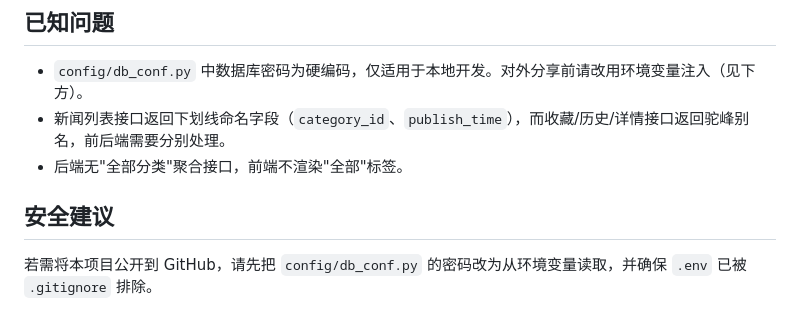
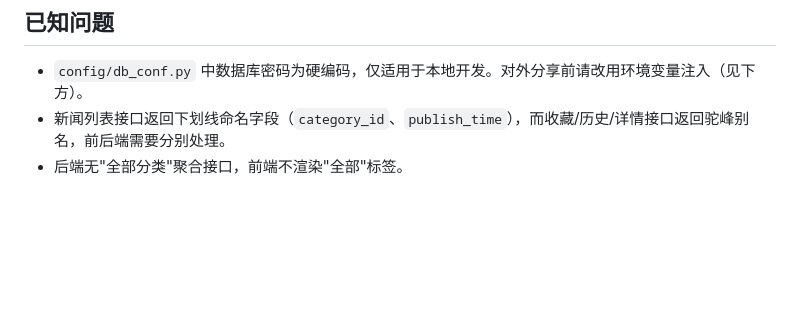
Before and after one commit to hgyguyg/toutiao_backend, a Markdown page: README.md, the part around the change. Drawn GitHub-style; blank space fills up the shorter version.

Commit message:
更新README文档

```diff
--- a/README.md
+++ b/README.md
@@ -152,7 +152,3 @@ uvicorn main:app --reload
 - `config/db_conf.py` 中数据库密码为硬编码，仅适用于本地开发。对外分享前请改用环境变量注入（见下方）。
 - 新闻列表接口返回下划线命名字段（`category_id`、`publish_time`），而收藏/历史/详情接口返回驼峰别名，前后端需要分别处理。
 - 后端无"全部分类"聚合接口，前端不渲染"全部"标签。
-
-## 安全建议
-
-若需将本项目公开到 GitHub，请先把 `config/db_conf.py` 的密码改为从环境变量读取，并确保 `.env` 已被 `.gitignore` 排除。
```
